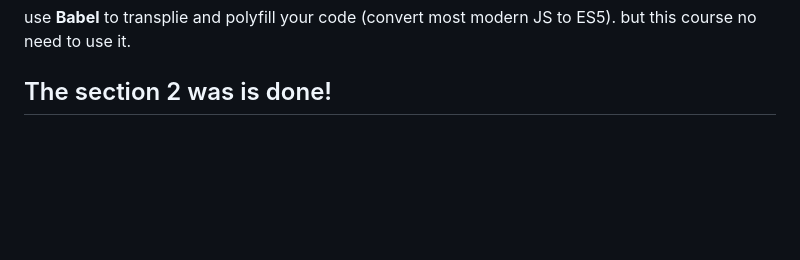
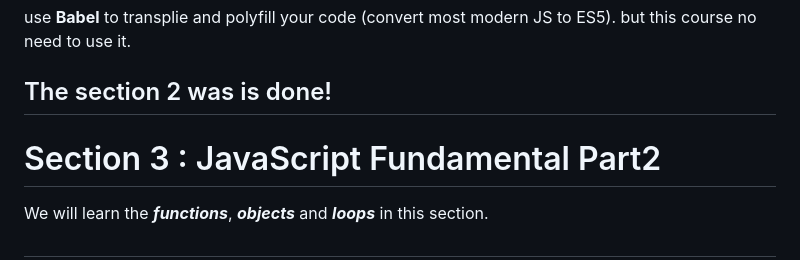
Before and after one commit to panithan-doe/JS-journey, a Markdown page: README.md, the part around the change. GitHub-like rendering; blank space fills up the shorter version.

Commit message:
Update README.md, intro section 3

```diff
--- a/README.md
+++ b/README.md
@@ -215,3 +215,11 @@ use the latest Google Chrome!
 use **Babel** to transplie and polyfill your code (convert most modern JS to ES5). but this course no need to use it.
 
 ## The section 2 was is done!
+
+
+
+# Section 3 : JavaScript Fundamental Part2
+
+We will learn the ***functions***, ***objects*** and ***loops*** in this section.
+
+##
```
